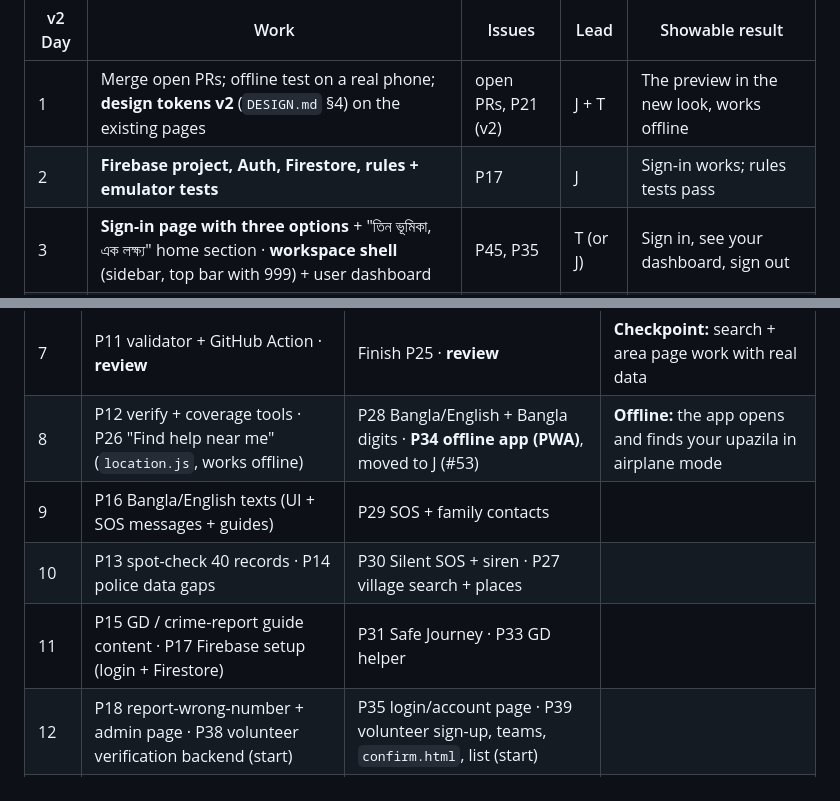
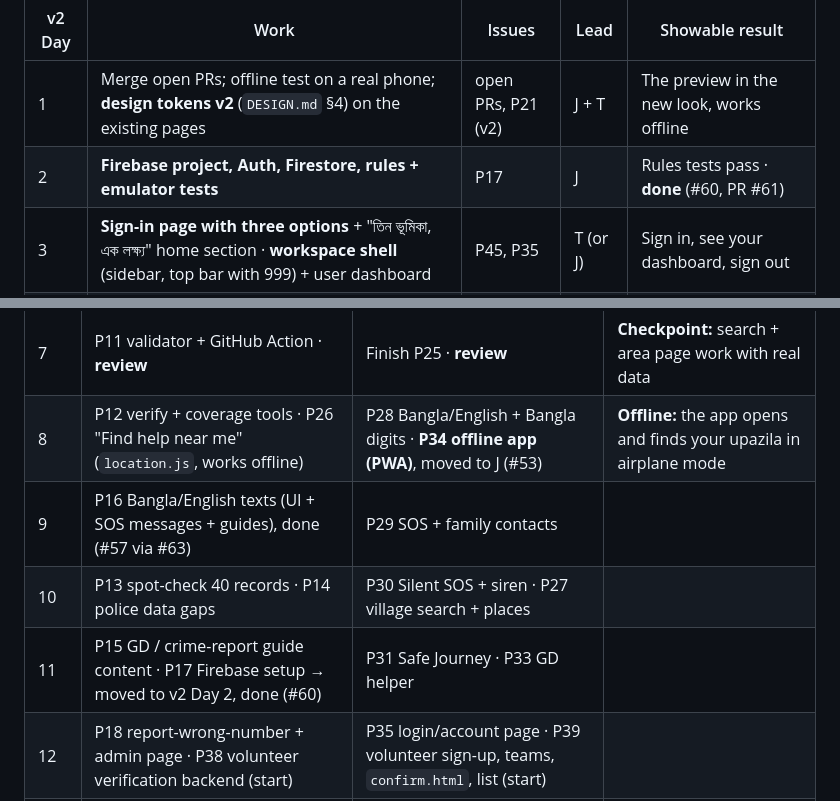
Before and after one commit to Jerin101/safe-connect, a Markdown page: docs/PROJECT_PLAN.md, 2 parts joined by grey strips. GitHub-like rendering.

```diff
--- a/docs/PROJECT_PLAN.md
+++ b/docs/PROJECT_PLAN.md
@@ -61,7 +61,7 @@ If a day slips, move the next day's work. Don't skip tests.
 | v2 Day | Work | Issues | Lead | Showable result |
 |---|---|---|---|---|
 | 1 | Merge open PRs; offline test on a real phone; **design tokens v2** (`DESIGN.md` §4) on the existing pages | open PRs, P21 (v2) | J + T | The preview in the new look, works offline |
-| 2 | **Firebase project, Auth, Firestore, rules + emulator tests** | P17 | J | Sign-in works; rules tests pass |
+| 2 | **Firebase project, Auth, Firestore, rules + emulator tests** | P17 | J | Rules tests pass · **done** (#60, PR #61) |
 | 3 | **Sign-in page with three options** + "তিন ভূমিকা, এক লক্ষ্য" home section · **workspace shell** (sidebar, top bar with 999) + user dashboard | P45, P35 | T (or J) | Sign in, see your dashboard, sign out |
 | 4 | **Report a wrong number** (3 steps) + my reports + admin reports | P18 | J | A test report goes from user to admin |
 | 5 | **Admin dashboard, users and roles, audit log** (batched writes) | P44 | J | A role change shows up in the audit log |
@@ -84,9 +84,9 @@ If a day slips, move the next day's work. Don't skip tests.
 | 6 | P10 manual additions + places · P23 `data.js` (load, cache, search) | P25 area page + contact cards + fallback chain | |
 | 7 | P11 validator + GitHub Action · **review** | Finish P25 · **review** | **Checkpoint:** search + area page work with real data |
 | 8 | P12 verify + coverage tools · P26 "Find help near me" (`location.js`, works offline) | P28 Bangla/English + Bangla digits · **P34 offline app (PWA)**, moved to J (#53) | **Offline:** the app opens and finds your upazila in airplane mode |
-| 9 | P16 Bangla/English texts (UI + SOS messages + guides) | P29 SOS + family contacts | |
+| 9 | P16 Bangla/English texts (UI + SOS messages + guides), done (#57 via #63) | P29 SOS + family contacts | |
 | 10 | P13 spot-check 40 records · P14 police data gaps | P30 Silent SOS + siren · P27 village search + places | |
-| 11 | P15 GD / crime-report guide content · P17 Firebase setup (login + Firestore) | P31 Safe Journey · P33 GD helper | |
+| 11 | P15 GD / crime-report guide content · P17 Firebase setup → moved to v2 Day 2, done (#60) | P31 Safe Journey · P33 GD helper | |
 | 12 | P18 report-wrong-number + admin page · P38 volunteer verification backend (start) | P35 login/account page · P39 volunteer sign-up, teams, `confirm.html`, list (start) | |
 | 13 | Finish P38 · P19 GitHub Pages deploy · release notes | Finish P39 · P36 accessibility + polish | Site live on GitHub Pages |
 | 14 | **P37 both:** test both scenarios on real phones, fix bugs, demo script, tag `v1.0` | same | **Showcase ready** |
```
Also changed, not shown: docs/ISSUES.md (+2 -2 lines).
